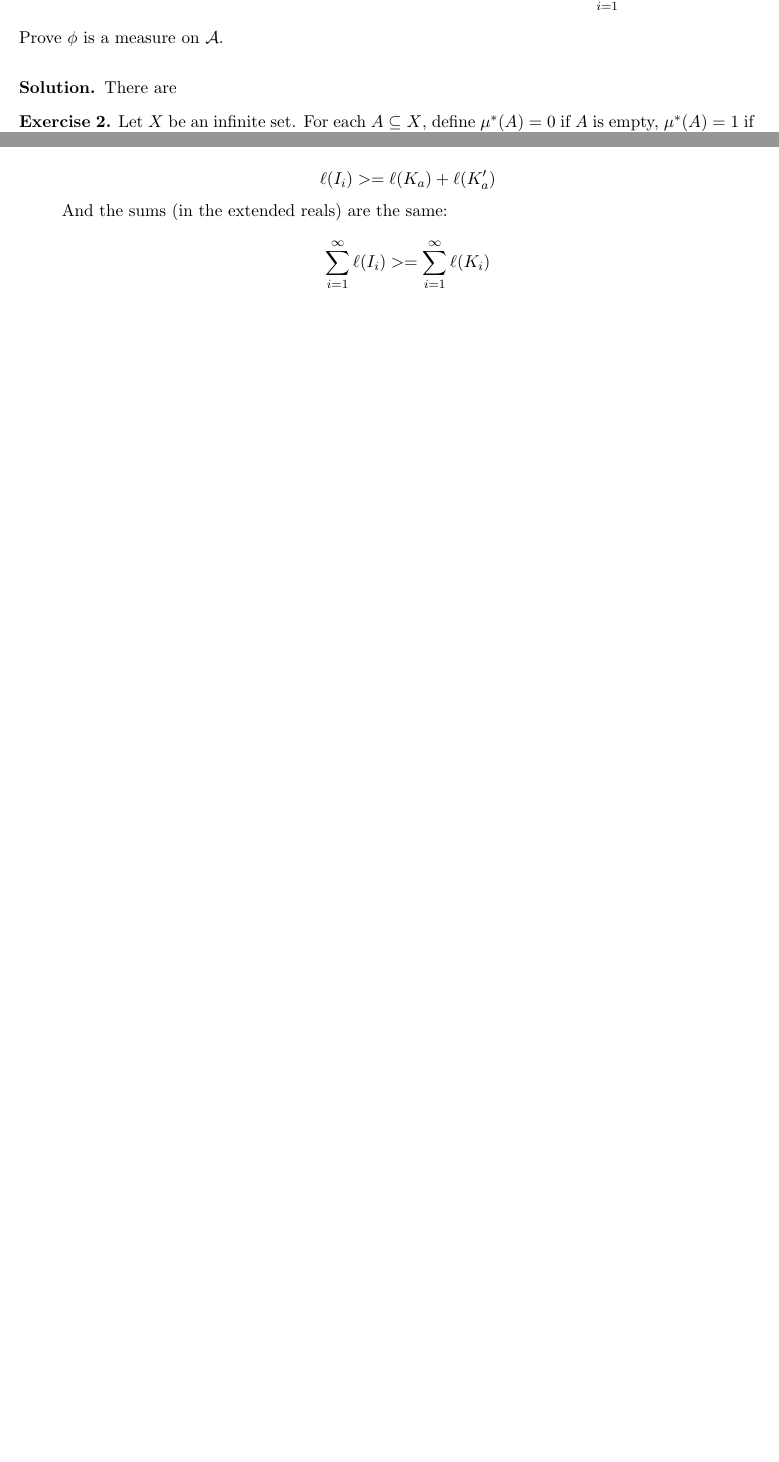
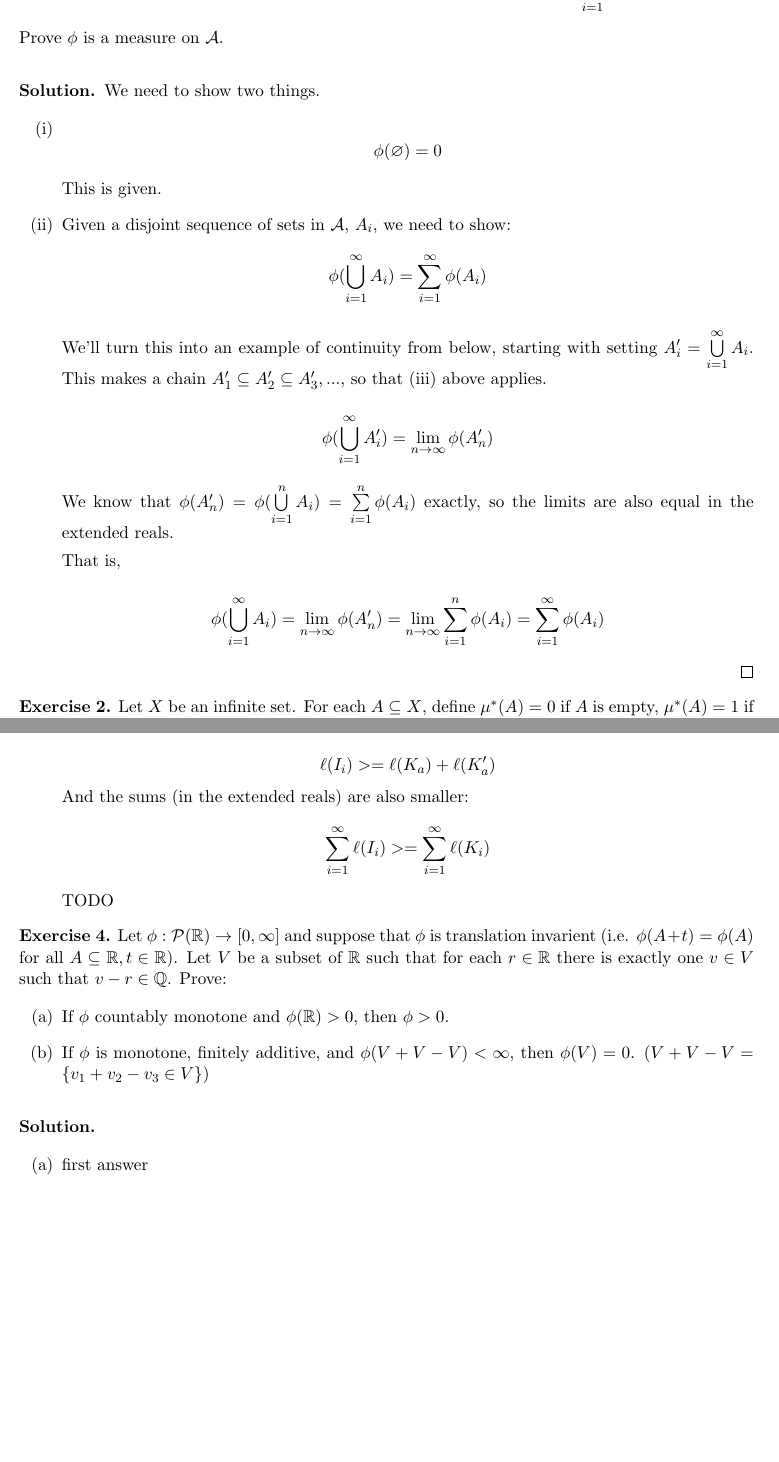
Before and after one commit to jayalane/2023H2HW, a LaTeX document (analysis/analysisHW4.tex): two parts of pages 1 and 3 of 3 before the commit and two parts of pages 1 and 4 of 4 after it, joined at a grey line, cut so that both start at the same text, the shorter picture padded with empty space. Compiled offline with pdfLaTeX.

```diff
--- a/analysis/analysisHW4.tex
+++ b/analysis/analysisHW4.tex
@@ -91,12 +90,45 @@
     (Additivity) If $A$ and $B$ are disjoint sets in $\mathcal{A}$, then $\phi( A \cup B) = \phi(A) + \phi(B).$
   \item
     (Continuity From Below) If $A_1, A_2, ... \in \mathcal(A)$ and $A_1 \subseteq A_2 \subseteq ...$, then
-    $\phi ( \bigcup \limits _ {i=1} ^ {\infty} = \lim _{n \to \infty} \phi (A_n)$.
+    $\phi ( \bigcup \limits _ {i=1} ^ {\infty} A_i)  = \lim _{n \to \infty} \phi (A_n)$.
   \end{enumerate}
   Prove $\phi$ is a measure on $\mathcal{A}$.
 \end{exercise}
 \begin{solution}
-  There are
+  We need to show two things.
+
+  \begin{enumerate}[(i)]
+  \item
+    $$
+    \phi(\varnothing) = 0
+    $$
+
+    This is given.
+  \item
+    Given a disjoint sequence of sets in $\mathcal{A}$, $A_i$, we need to show:
+    $$
+    \phi(\bigcup \limits_{i=1}^\infty A_i) = \sum \limits _ {i=1} ^ \infty \phi( A_i)
+    $$
+
+    We'll turn this into an example of continuity from below, starting with setting
+    $ A'_i = \bigcup \limits _{i=1} ^ \infty A_i$.  This makes a chain $ A'_1 \subseteq A'_2 \subseteq A'_3, ... $, so that (iii) above applies.
+
+    $$
+    \phi(\bigcup \limits_{i=1}^\infty A'_i) = \lim \limits _{n \to \infty} \phi(A'_n)
+    $$
+
+    We know that $\phi(A'_n) = \phi( \bigcup \limits _ {i = 1} ^ n A_i) = \sum \limits _{i=1}^n \phi(A_i) $ exactly, so the limits are also
+    equal in the extended reals.
+
+    That is,
+
+    $$
+    \phi(\bigcup \limits_{i=1}^\infty A_i) = \lim \limits _ {n \to \infty} \phi(A'_n) = \lim \limits_{n \to \infty} \sum \limits _ {i=1} ^n \phi( A_i) = \sum \limits_{i=1} ^\infty \phi(A_i)
+    $$
+
+    \qed
+
+  \end{enumerate}
 
 \end{solution}
 
@@ -193,7 +225,7 @@
 
     \begin{align*}
       \ell [ I_i ] & = q_i + \frac{\varepsilon}{2^{i+1}} - q_i +  \frac{\varepsilon}{2^{i+1}} & \\
-      &  \frac{\varepsilon}{2^{i+1}} & \\
+      & = \frac{\varepsilon}{2^{i+1}} & \\
     \end{align*}
 
     So
@@ -256,9 +288,28 @@
 
       $$ \ell(I_i) >= \ell(K_a) + \ell(K_a')
       $$
-      And the sums (in the extended reals) are the same:
+      And the sums (in the extended reals) are also smaller:
       $$
       \sum \limits _ {i=1} ^ \infty \ell(I_i) >= \sum \limits _ { i = 1} ^ \infty \ell(K_i )
       $$
+      TODO
 
   \end{enumerate}
+\end{solution}
+
+\begin{exercise}
+  Let $ \phi : \mathcal{P}(\RR) \to [0, \infty]$ and suppose that
+  $\phi$ is translation invarient (i.e. $ \phi ( A + t) = \phi (A) $
+  for all $ A \subseteq \RR, t \in \RR$).  Let $V$ be a subset of $\RR$ such that
+  for each $r \in \RR$ there is exactly one $v \in V$ such that $v - r \in \QQ$.
+  Prove:
+  \begin{enumerate}[(a)]
+  \item
+    If $ \phi$ countably monotone and $ \phi (\RR) > 0$, then $\phi >
+    0$.
+  \item
+    If $\phi$ is monotone, finitely additive, and $\phi(V + V - V) < \infty$, then
+    $\phi(V) = 0$.  ($V + V - V = \{ v_1 + v_2 - v_3 \in V\}$)
+  \end{enumerate}
+\end{exercise}
+\begin{solution}
```
Also changed, not shown: analysis/analysisHW4.tex (7 more changed lines).
